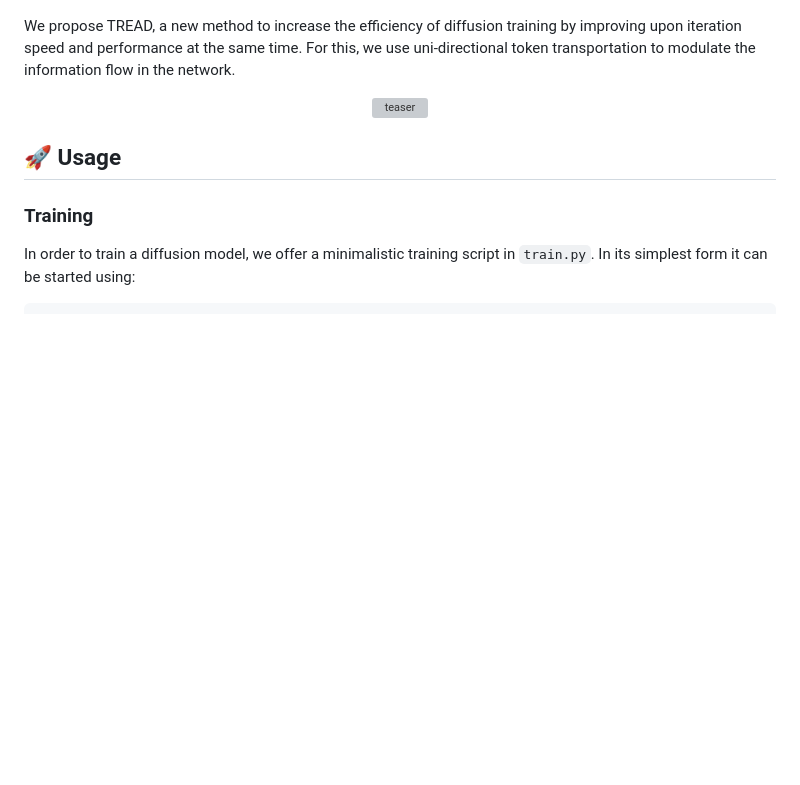
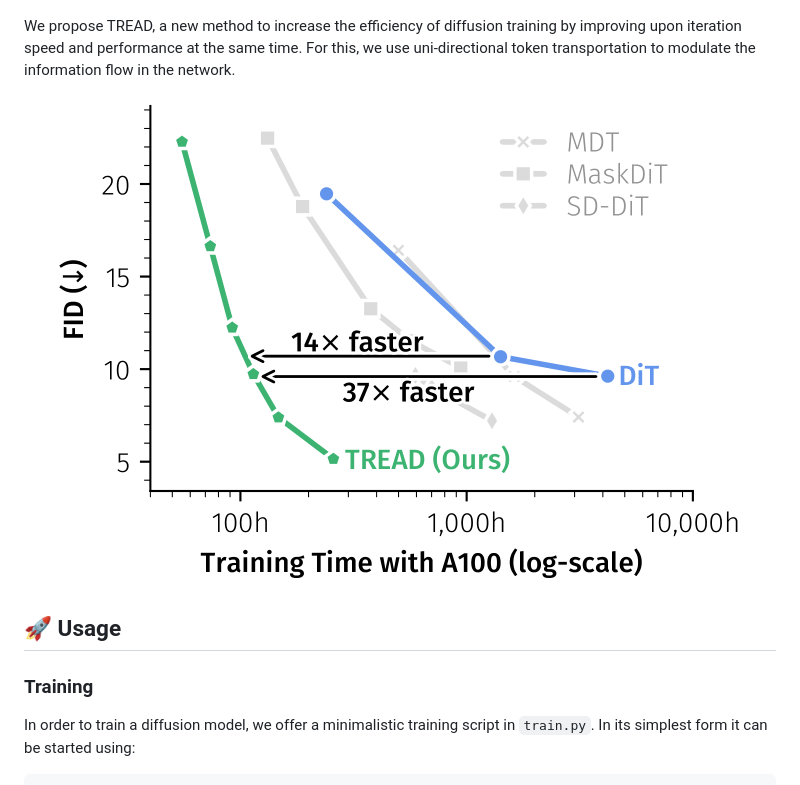
Before and after one commit to CompVis/tread, a Markdown page: README.md, the part around the change. Drawn GitHub-style; blank space fills up the shorter version; grey boxes are pictures that could not be loaded.

```diff
--- a/README.md
+++ b/README.md
@@ -19,7 +19,7 @@ This repository contains the official implementation of the paper "TREAD: Token
 We propose TREAD, a new method to increase the efficiency of diffusion training by improving upon iteration speed and performance at the same time. For this, we use uni-directional token transportation to modulate the information flow in the network.
 
 <div align="center">
-  <img src="./docs/images/teaser.png" alt="teaser" style="width:50%;">
+  <img src="./docs/static/images/teaser.png" alt="teaser" style="width:50%;">
 </div>
 
 ## 🚀 Usage
```
